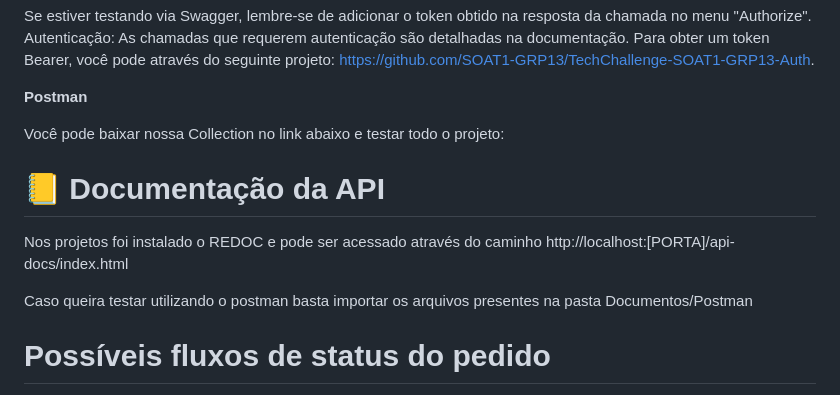
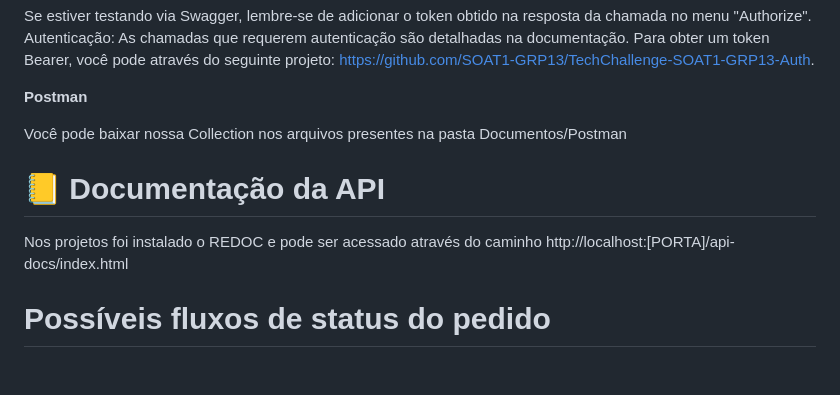
Before and after one commit to SOAT1-GRP13/TechChallenge, a Markdown page: README.md, the part around the change. Drawn GitHub-style; blank space fills up the shorter version.

Commit message:
ajuste readme

```diff
--- a/README.md
+++ b/README.md
@@ -96,15 +96,11 @@ As chamadas que requerem autenticação são detalhadas na documentação. Para
 
 **Postman**
 
-Você pode baixar nossa Collection no link abaixo e testar todo o projeto:
-
-
+Você pode baixar nossa Collection nos arquivos presentes na pasta Documentos/Postman
 
 # 📒 Documentação da API
 
 Nos projetos foi instalado o REDOC e pode ser acessado através do caminho http://localhost:[PORTA]/api-docs/index.html
-
-Caso queira testar utilizando o postman basta importar os arquivos presentes na pasta Documentos/Postman
 
 # Possíveis fluxos de status do pedido
 
```
